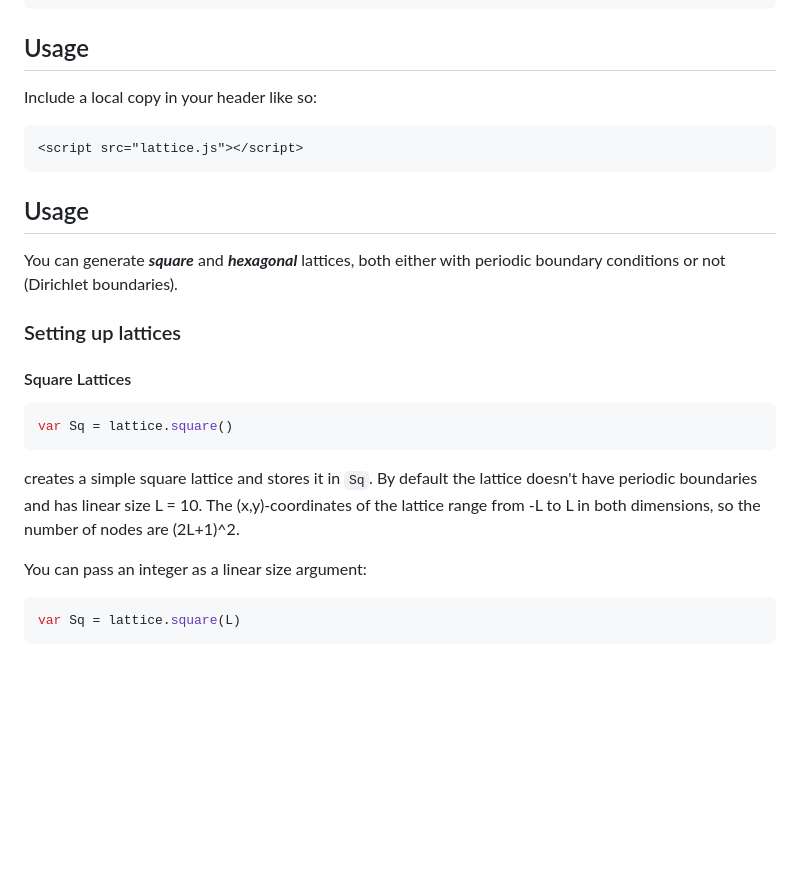
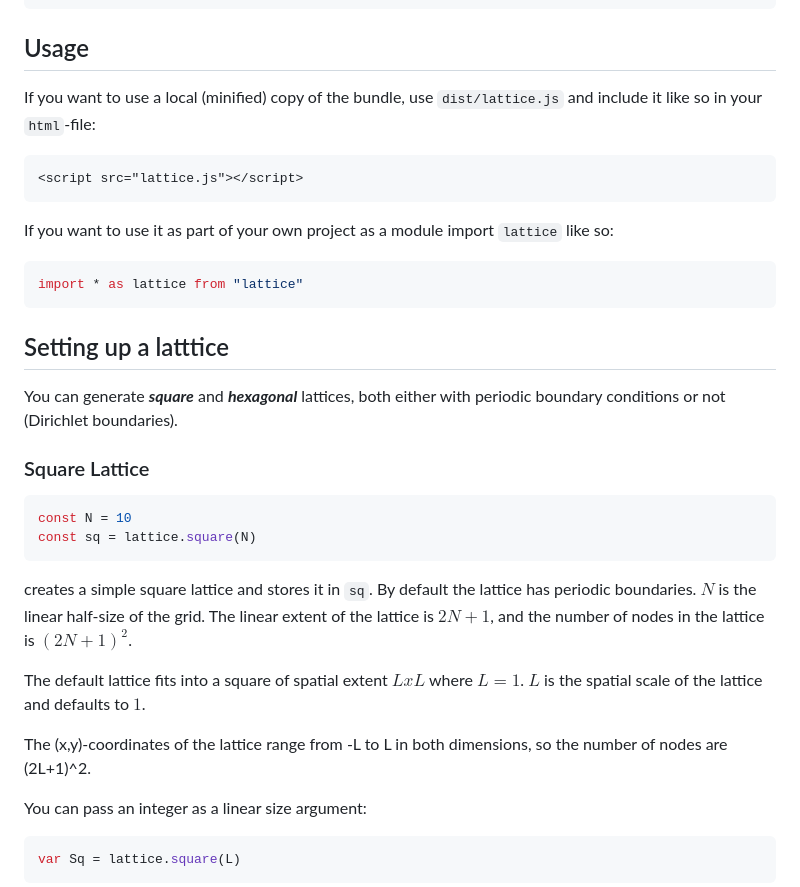
Before and after one commit to dirkbrockmann/lattices, a Markdown page: README.md, the part around the change. GitHub-like rendering; blank space fills up the shorter version.

````diff
--- a/README.md
+++ b/README.md
@@ -34,24 +34,34 @@ npm run examples
 
 ## Usage
 
-Include a local copy in your header like so:
+If you want to use a local (minified) copy of the bundle, use `dist/lattice.js` and include it like so in your `html`-file:
 
 ```html
 <script src="lattice.js"></script>
 ```
 
-## Usage
+If you want to use it as part of your own project as a module import `lattice` like so:
+
+```js
+import * as lattice from "lattice"
+```
+
+## Setting up a latttice
 
 You can generate ***square*** and ***hexagonal*** lattices, both either with periodic boundary conditions or not (Dirichlet boundaries).
 
-### Setting up lattices
-
-#### Square Lattices
+### Square Lattice
 
 ```js
-var Sq = lattice.square()
+const N = 10
+const sq = lattice.square(N)
 ```
-creates a simple square lattice and stores it in ```Sq```. By default the lattice doesn't have periodic boundaries and has linear size L = 10. The (x,y)-coordinates of the lattice range from -L to L in both dimensions, so the number of nodes are (2L+1)^2.
+
+creates a simple square lattice and stores it in `sq`. By default the lattice has periodic boundaries. $N$ is the linear half-size of the grid. The linear extent of the lattice is $2N+1$, and the number of nodes in the lattice is $(2N+1)^2$.
+
+The default lattice fits into a square of spatial extent $LxL$ where $L=1$. $L$ is the spatial scale of the lattice and defaults to $1$.
+
+The (x,y)-coordinates of the lattice range from -L to L in both dimensions, so the number of nodes are (2L+1)^2.
 
 You can pass an integer as a linear size argument:
 
````
